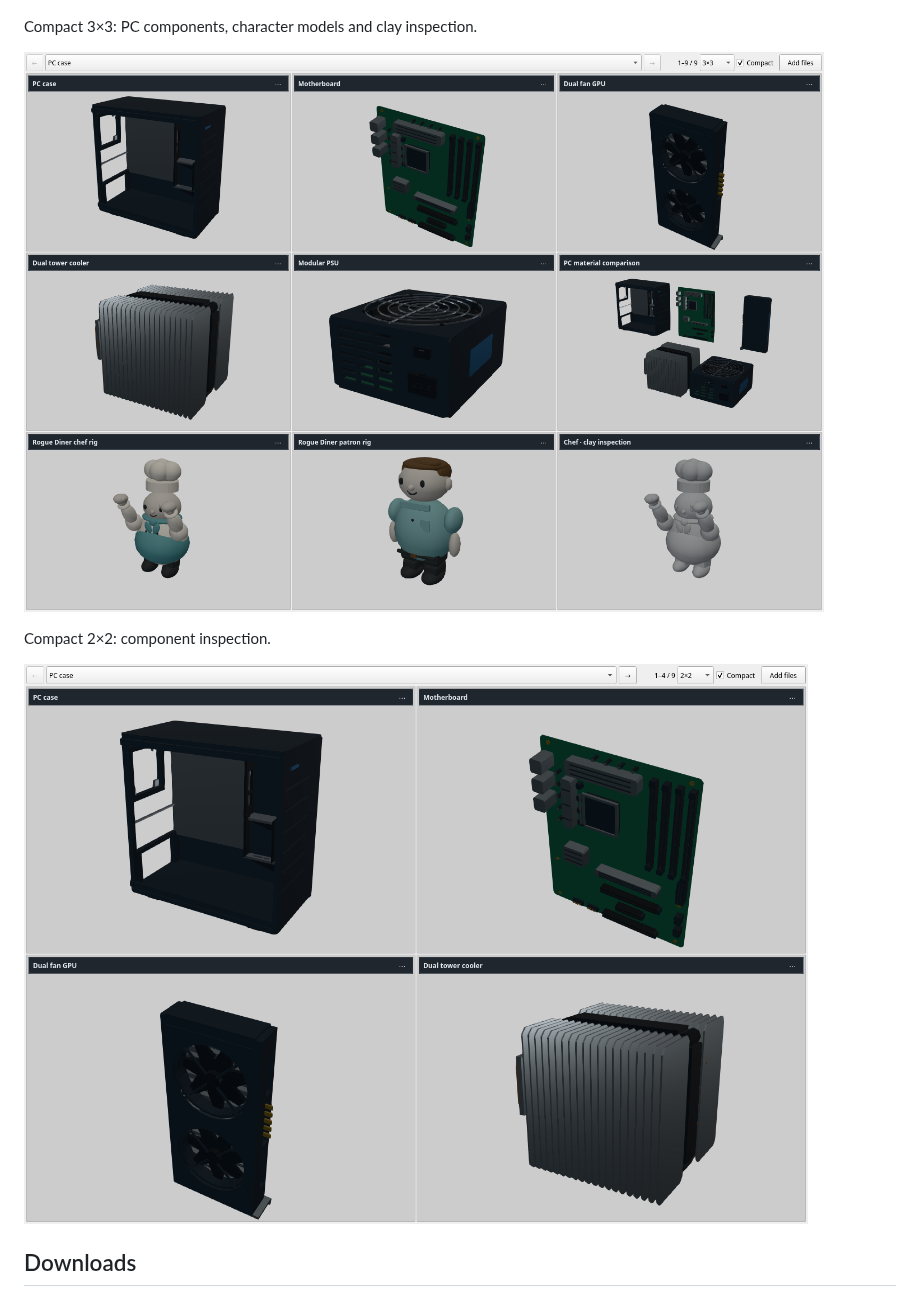
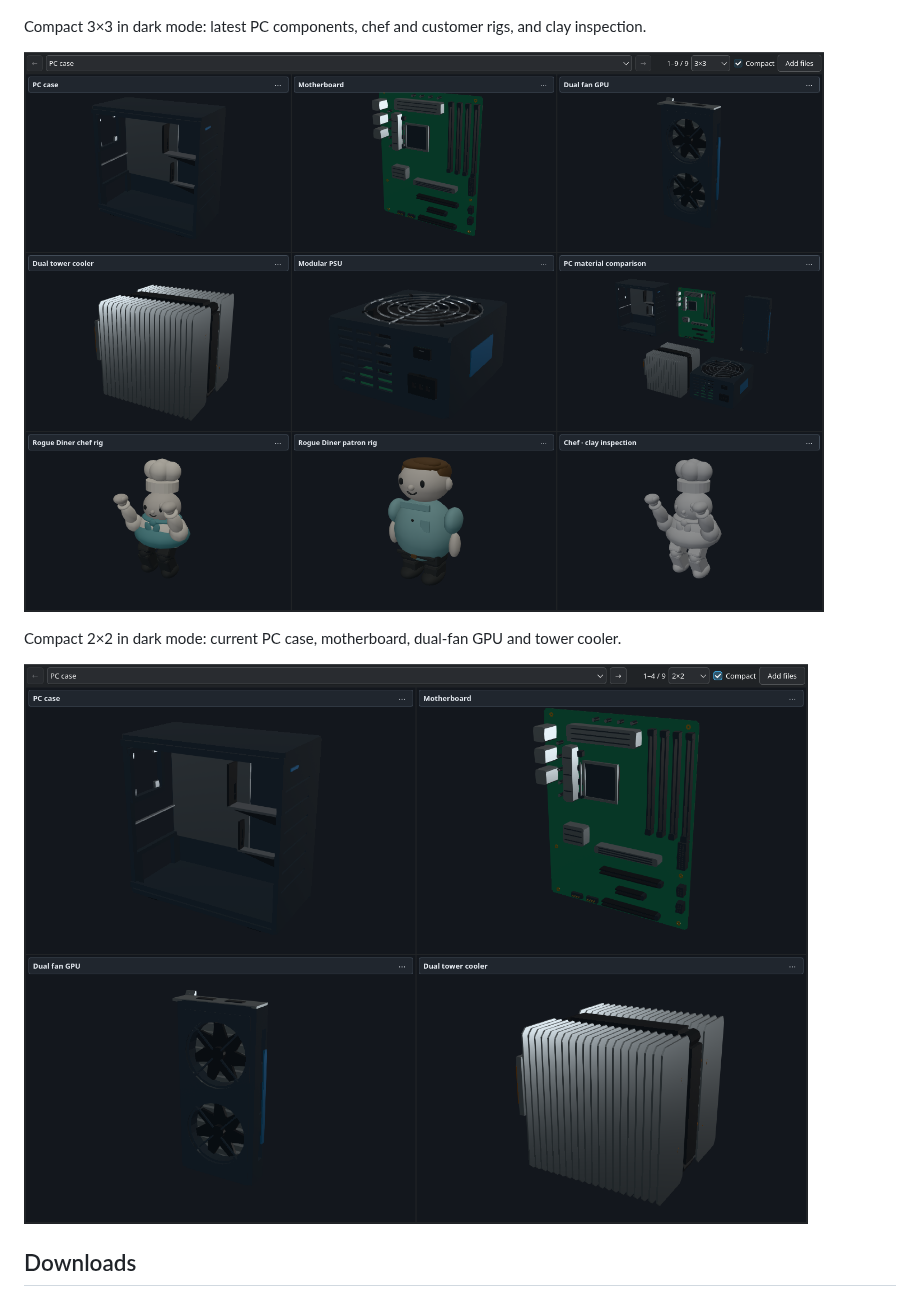
Before and after one commit to RaresKeY/asset-preview, a Markdown page: README.md, the part around one of its changes. Rendered like a GitHub page; pictures changed too: docs/screenshots/compact-grid-components.png, docs/screenshots/compact-grid-showcase.png.

Commit message:
Refresh README component and character screenshots in dark mode

```diff
--- a/README.md
+++ b/README.md
@@ -11,5 +11,5 @@ Single view: assembled PC from a three-quarter angle, showing components and cab
 
 ![Assembled PC in the live asset preview](docs/screenshots/assembled-pc.png)
 
-Compact 3×3: PC components, character models and clay inspection.
+Compact 3×3 in dark mode: latest PC components, chef and customer rigs, and clay inspection.
 
@@ -17,3 +17,3 @@ Compact 3×3: PC components, character models and clay inspection.
 
-Compact 2×2: component inspection.
+Compact 2×2 in dark mode: current PC case, motherboard, dual-fan GPU and tower cooler.
 
```
Also changed, not shown: other parts of README.md (+2 -2 lines), specs/preview.md (+8 -0 lines), 1 other file.
